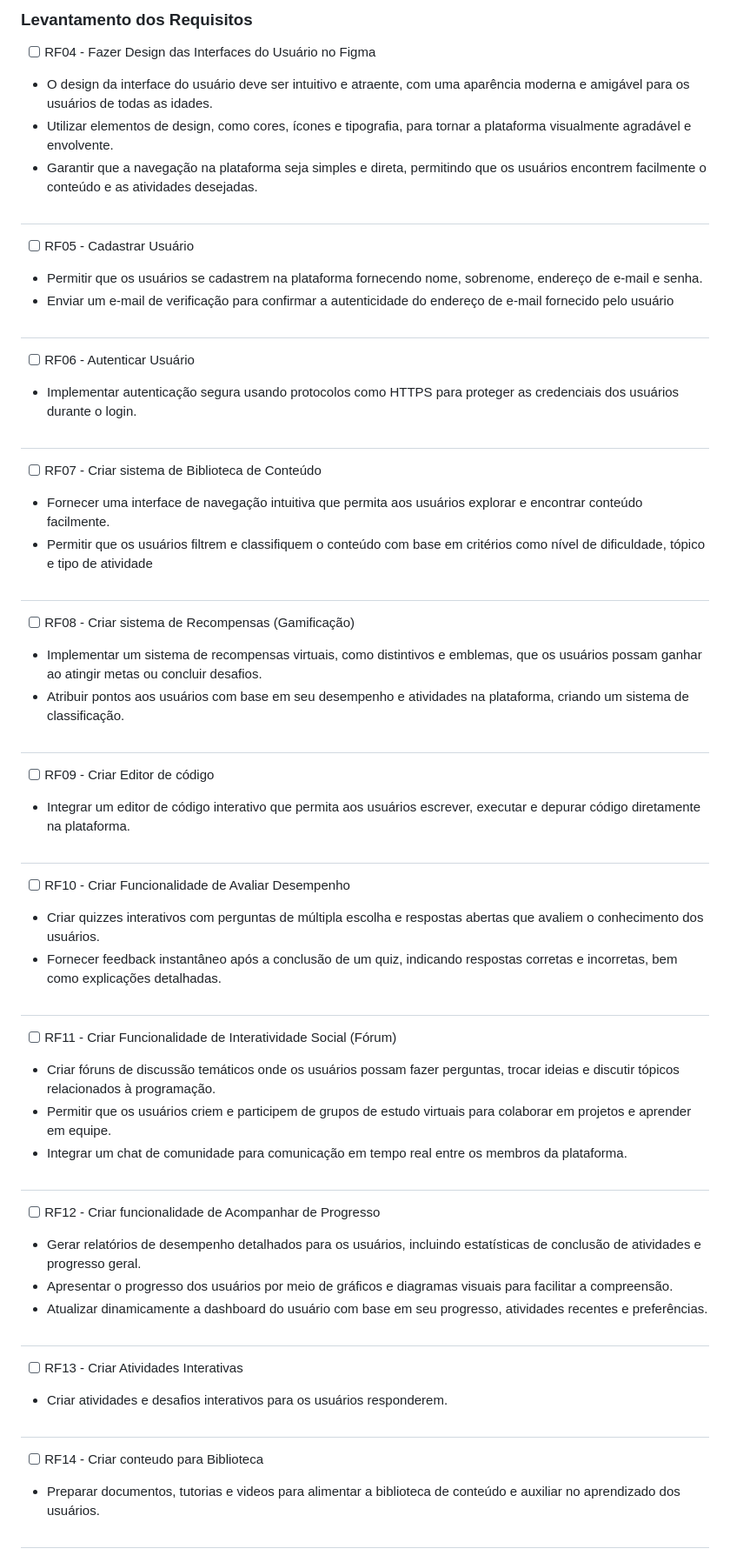
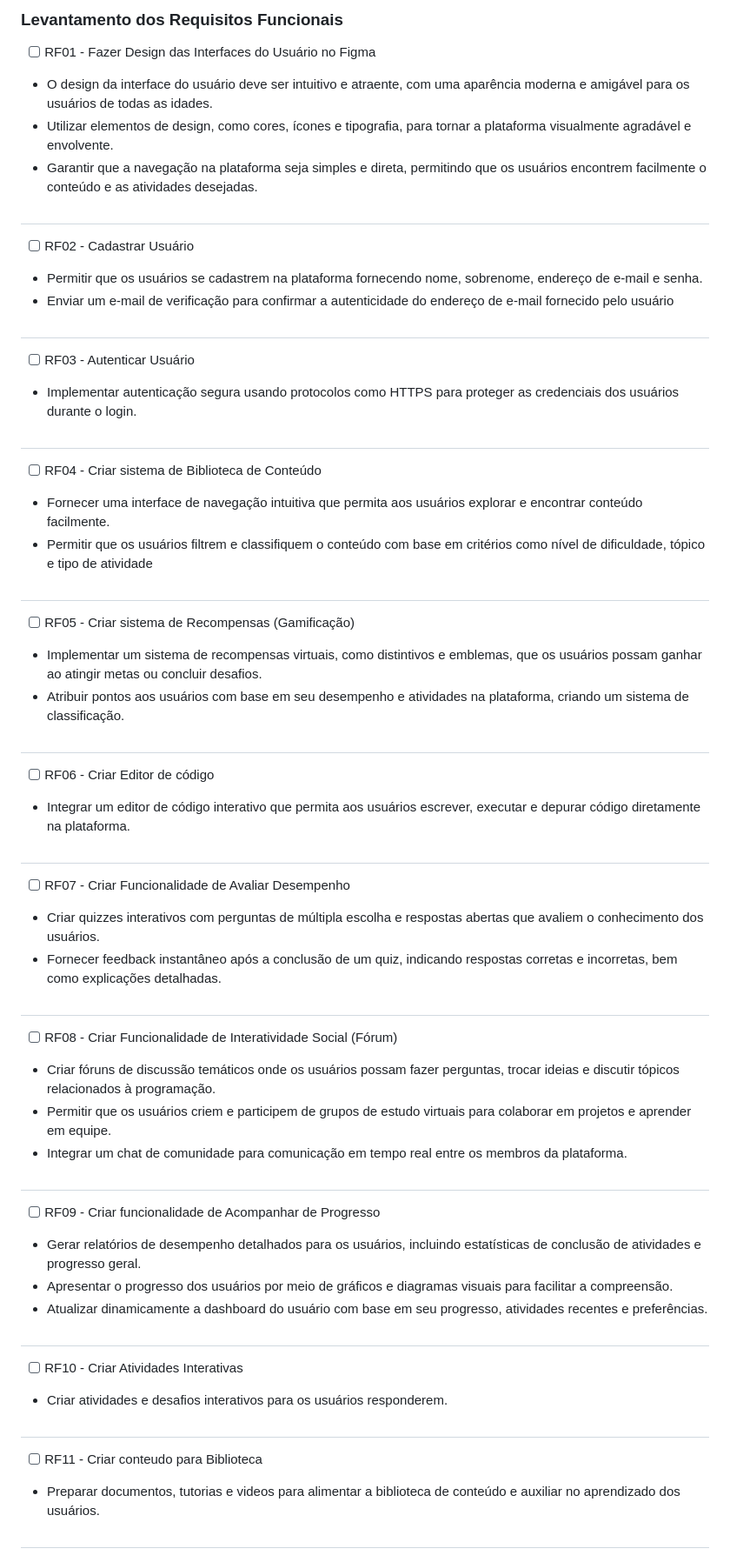
Before and after one commit to freitasanderson1/CodeJunior, a Markdown page: requisitos.md, the part around the change printed below. Shown: that part at 87% size. Rendered like a GitHub page.

```diff
--- a/requisitos.md
+++ b/requisitos.md
@@ -1,49 +1,47 @@
-### Levantamento dos Requisitos
+### Levantamento dos Requisitos Funcionais
 
-
-
-- [ ] RF04 - Fazer Design das Interfaces do Usuário no Figma
+- [ ] RF01 - Fazer Design das Interfaces do Usuário no Figma
 -  O design da interface do usuário deve ser intuitivo e atraente, com uma aparência moderna e amigável para os usuários de todas as idades.
 -  Utilizar elementos de design, como cores, ícones e tipografia, para tornar a plataforma visualmente agradável e envolvente.
 -  Garantir que a navegação na plataforma seja simples e direta, permitindo que os usuários encontrem facilmente o conteúdo e as atividades desejadas.
 #
 
-- [ ] RF05 - Cadastrar Usuário
+- [ ] RF02 - Cadastrar Usuário
 -  Permitir que os usuários se cadastrem na plataforma fornecendo nome, sobrenome, endereço de e-mail e senha.
 -  Enviar um e-mail de verificação para confirmar a autenticidade do endereço de e-mail fornecido pelo usuário
 #
-- [ ] RF06 - Autenticar Usuário
+- [ ] RF03 - Autenticar Usuário
 - Implementar autenticação segura usando protocolos como HTTPS para proteger as credenciais dos usuários durante o login.
 #
 
-- [ ] RF07 - Criar sistema de Biblioteca de Conteúdo
+- [ ] RF04 - Criar sistema de Biblioteca de Conteúdo
 - Fornecer uma interface de navegação intuitiva que permita aos usuários explorar e encontrar conteúdo facilmente.
 - Permitir que os usuários filtrem e classifiquem o conteúdo com base em critérios como nível de dificuldade, tópico e tipo de atividade
 #
-- [ ] RF08 - Criar sistema de Recompensas (Gamificação)
+- [ ] RF05 - Criar sistema de Recompensas (Gamificação)
 - Implementar um sistema de recompensas virtuais, como distintivos e emblemas, que os usuários possam ganhar ao atingir metas ou concluir desafios.
 - Atribuir pontos aos usuários com base em seu desempenho e atividades na plataforma, criando um sistema de classificação.
 #
-- [ ] RF09 - Criar Editor de código
+- [ ] RF06 - Criar Editor de código
 - Integrar um editor de código interativo que permita aos usuários escrever, executar e depurar código diretamente na plataforma.
 #
-- [ ] RF10 - Criar Funcionalidade de Avaliar Desempenho
+- [ ] RF07 - Criar Funcionalidade de Avaliar Desempenho
 - Criar quizzes interativos com perguntas de múltipla escolha e respostas abertas que avaliem o conhecimento dos usuários.
 - Fornecer feedback instantâneo após a conclusão de um quiz, indicando respostas corretas e incorretas, bem como explicações detalhadas.
 #
-- [ ] RF11 - Criar Funcionalidade de Interatividade Social (Fórum)
+- [ ] RF08 - Criar Funcionalidade de Interatividade Social (Fórum)
 - Criar fóruns de discussão temáticos onde os usuários possam fazer perguntas, trocar ideias e discutir tópicos relacionados à programação.
 - Permitir que os usuários criem e participem de grupos de estudo virtuais para colaborar em projetos e aprender em equipe.
 - Integrar um chat de comunidade para comunicação em tempo real entre os membros da plataforma.
 #
-- [ ] RF12 - Criar funcionalidade de Acompanhar de Progresso
+- [ ] RF09 - Criar funcionalidade de Acompanhar de Progresso
 - Gerar relatórios de desempenho detalhados para os usuários, incluindo estatísticas de conclusão de atividades e progresso geral.
 - Apresentar o progresso dos usuários por meio de gráficos e diagramas visuais para facilitar a compreensão.
 - Atualizar dinamicamente a dashboard do usuário com base em seu progresso, atividades recentes e preferências.
 #
-- [ ] RF13 - Criar Atividades Interativas
+- [ ] RF10 - Criar Atividades Interativas
 - Criar atividades e desafios interativos para os usuários responderem.
 #
-- [ ] RF14 - Criar conteudo para Biblioteca
+- [ ] RF11 - Criar conteudo para Biblioteca
 - Preparar documentos, tutorias e videos para alimentar a biblioteca de conteúdo e auxiliar no aprendizado dos usuários.
 #
```
Also changed, not shown: other parts of requisitos.md (+16 -0 lines).
